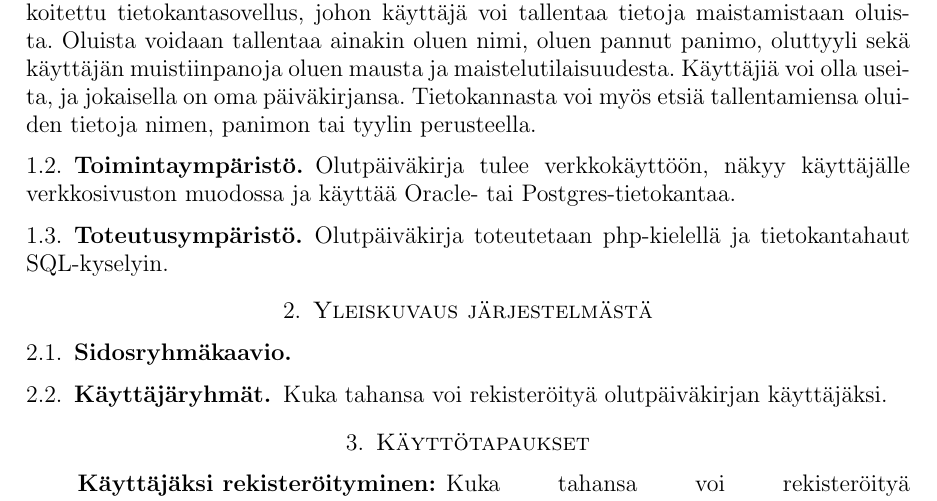
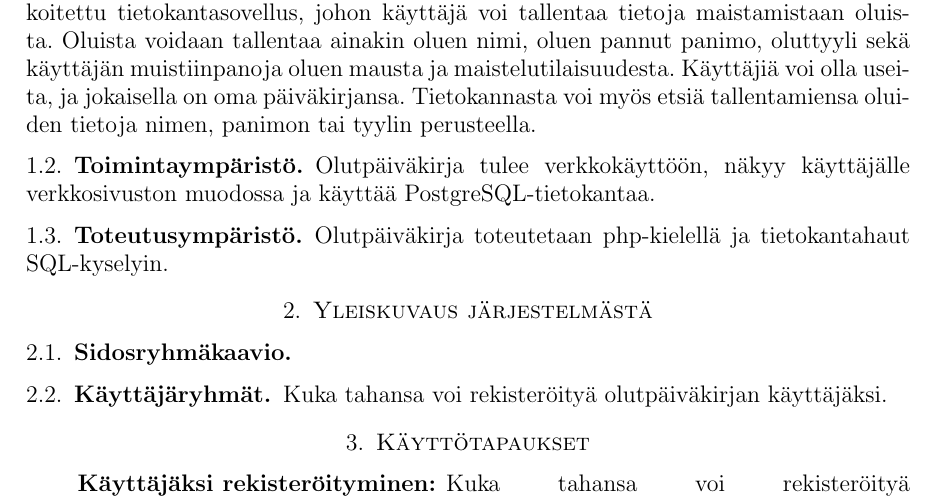
Before and after one commit to kaarlor/tsoha, a LaTeX paper (dokumentaatio/suunnitteludokumentti.tex): part of the page, cut so that both start at the same text. Compiled offline with pdfLaTeX.

Commit message:
dokumentaatio päivitetty

```diff
--- a/dokumentaatio/suunnitteludokumentti.tex
+++ b/dokumentaatio/suunnitteludokumentti.tex
@@ -21,7 +21,7 @@ Olutpäiväkirja on olutharrastajan apuvälineeksi tarkoitettu tietokantasovellu
 
 \subsection{Toimintaympäristö}
 
-Olutpäiväkirja tulee verkkokäyttöön, näkyy käyttäjälle verkkosivuston muodossa ja käyttää Oracle- tai Postgres-tietokantaa.
+Olutpäiväkirja tulee verkkokäyttöön, näkyy käyttäjälle verkkosivuston muodossa ja käyttää PostgreSQL-tietokantaa.
 
 \subsection{Toteutusympäristö}
 
```
